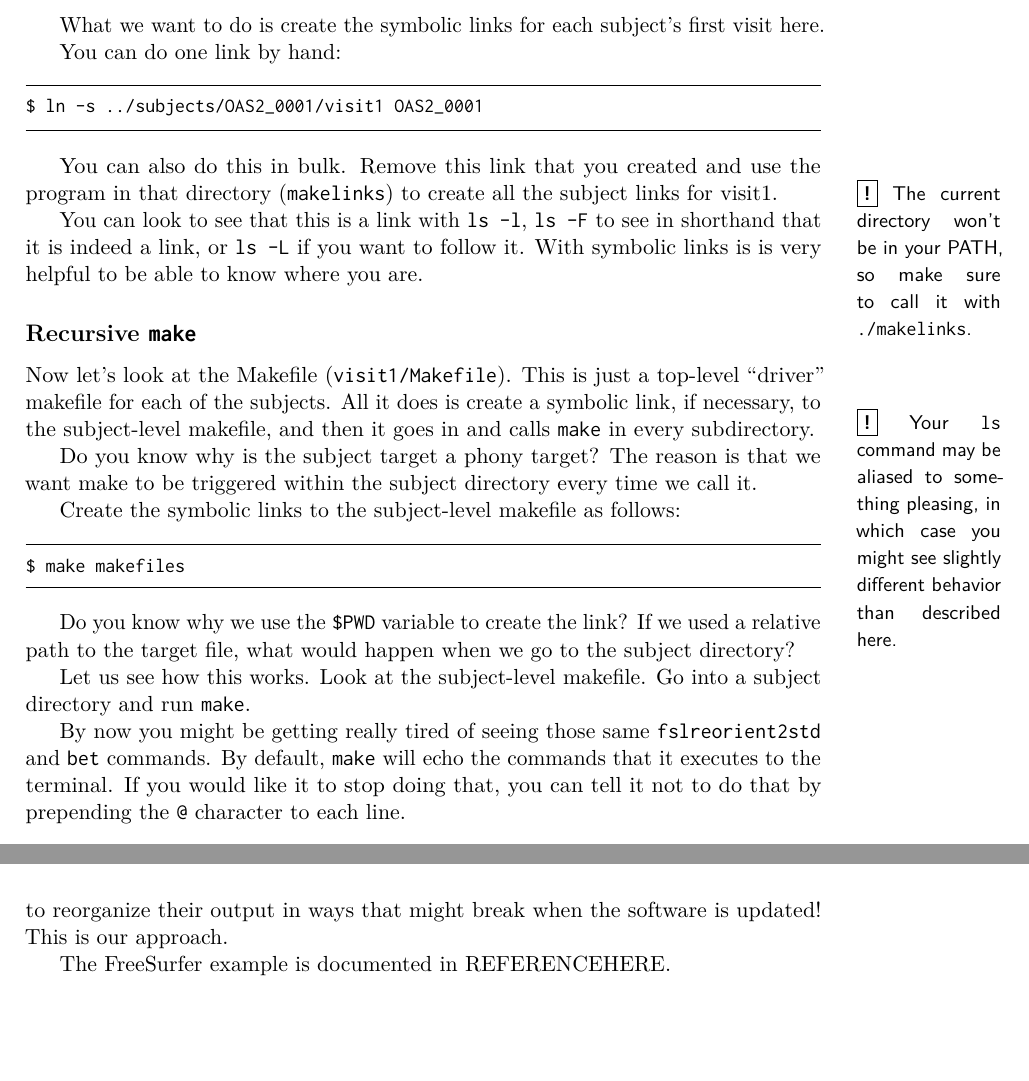
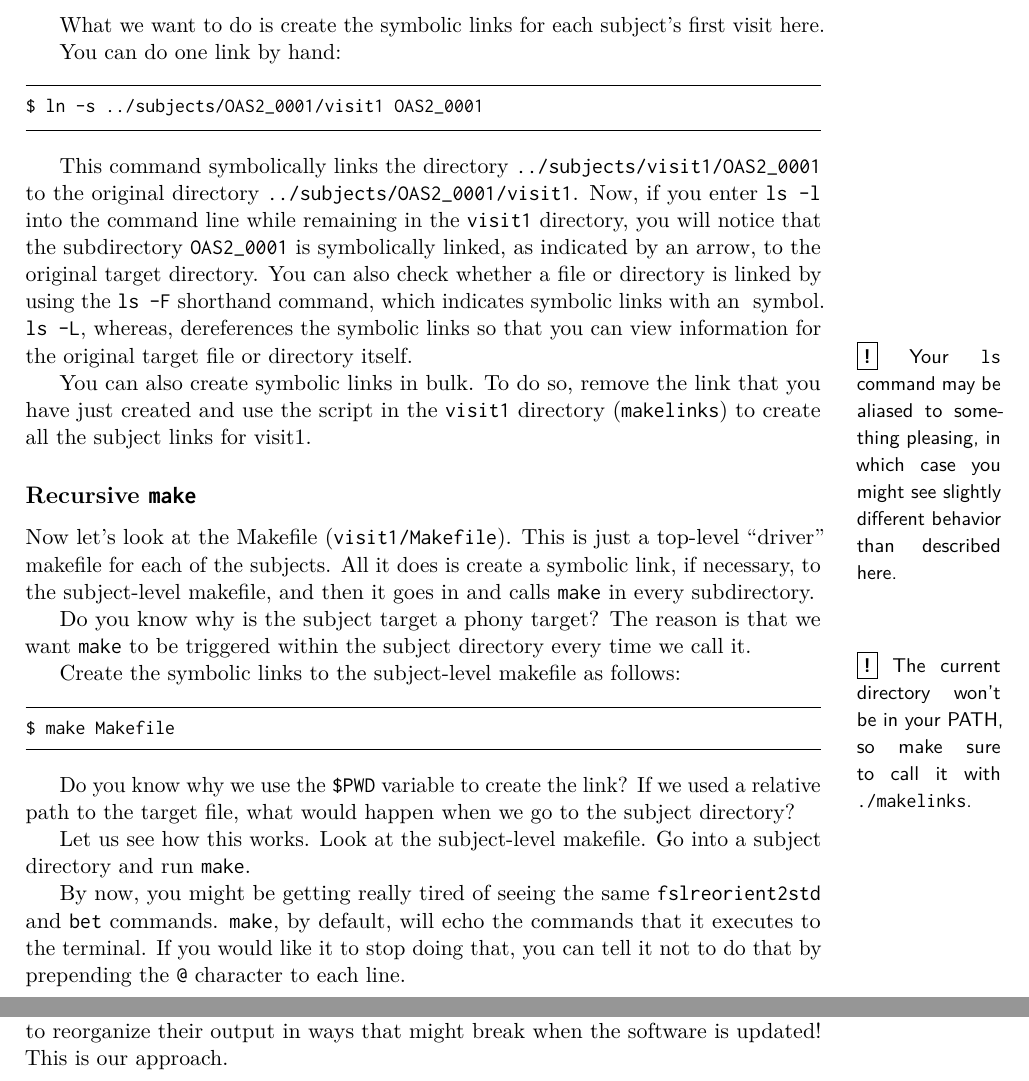
Before and after one commit to IBIC/make-manual, a LaTeX book (ibicMakeManual.tex, which reads practicum2.tex): two parts of pages 49 and 52 of 60, joined at a grey line, cut so that both start at the same text, the shorter picture padded with empty space. Compiled offline with pdfLaTeX.

Commit message:
fixed typos

```diff
--- a/practicum2.tex
+++ b/practicum2.tex
@@ -86,29 +86,26 @@ What we want to do is create the symbolic links for each subject's first visit h
 You can do one link by hand:
 \bashcmd{ln -s ../subjects/OAS2_0001/visit1 OAS2_0001}
 
-You can also do this in bulk. Remove this link that you created and
-use the program in that directory (\texttt{makelinks}) to create all the subject links for visit1.
+This command symbolically links the directory \texttt{../subjects/visit1/OAS2_0001} to the original directory \texttt{../subjects/OAS2_0001/visit1}.
+Now, if you enter \texttt{ls -l} into the command line while remaining in the \texttt{visit1} directory, you will notice that the subdirectory \texttt{OAS2_0001} is symbolically linked, as indicated by an arrow, to the original target directory. You can also check whether a file or directory is linked by using the \texttt{ls -F} shorthand command, which indicates symbolic links with an \@ symbol. \texttt{ls -L}, whereas, dereferences the symbolic links so that you can view information for the original target file or directory itself.
+\mymarginnote{!}{Your \texttt{ls} command may be aliased to something pleasing, in which case you might see slightly different behavior than described here.}
+
+You can also create symbolic links in bulk. To do so, remove the link that you have just created and
+use the script in the \texttt{visit1} directory (\texttt{makelinks}) to create all the subject links for visit1.
 \mymarginnote{!}{The current directory won't be in your PATH, so make sure to call it with \texttt{./makelinks}.}
 
-You can look to see that this is a link with \texttt{ls -l}, \texttt{ls -F} to see
-in shorthand that it is indeed a link, or \texttt{ls -L} if you want to follow
-it. With symbolic links is is very helpful to be able to know where
-you are.
-\mymarginnote{!}{Your \texttt{ls} command may be aliased to something pleasing, in which case you might see slightly different behavior than described here.}
-
 \subsection{Recursive \maken{}}
-Now let's look at the Makefile
-(\texttt{visit1/Makefile}).  This is just a
+Now let's look at the Makefile (\texttt{visit1/Makefile}).  This is just a
 top-level ``driver'' makefile for each of the subjects. All it does is
 create a symbolic link, if necessary, to the subject-level makefile,
 and then it goes in and calls \maken{} in every subdirectory.
 
 Do you know why is the subject target a phony target? The reason is
-that we want make to be triggered within the subject directory every
+that we want \maken{} to be triggered within the subject directory every
 time we call it.
 
 Create the symbolic links to the subject-level makefile as follows:
-\bashcmd{make makefiles}
+\bashcmd{make Makefile}
 
 Do you know why we use the \texttt{\$PWD} variable to create the link?
 If we used a relative path to the target file, what would happen when
@@ -117,8 +114,7 @@ we go to the subject directory?
 Let us see how this works. Look at the subject-level makefile. Go into
 a subject directory and run \texttt{make}.
 
-By now you might be getting really tired of seeing those same
-\texttt{fslreorient2std} and \texttt{bet} commands. By default, \maken{}
+By now, you might be getting really tired of seeing the same \texttt{fslreorient2std} and \texttt{bet} commands. \maken{}, by default,
 will echo the commands that it executes to the terminal. If you would
 like it to stop doing that, you can tell it not to do that by
 prepending the \texttt{@} character to each line.
@@ -177,7 +172,7 @@ As an optional exercise, here you might want to set up the same directory struct
 \subsection{Running FreeSurfer}
 Now let us look at an example of a subject-level analysis that we typically don't run within the subject directories. FreeSurfer is a program that we use for cortical and subcortical parcellation. It itself is a complicated neuroimaging pipeline that is built using \maken{}. It likes to put all subject directories for an analysis in one directory, which makes it difficult to enforce the subject-level structure described. But in general, it is much wiser to work around what the programs want to do than to reorganize their output in ways that might break when the software is updated! This is our approach.
 
-The FreeSurfer example is documented in REFERENCEHERE.
+%The FreeSurfer example is documented in \cite{Desikan2006968}, \cite{Fischl01012004}. REFERENCESHERE.
 
 %% need reference to freesurfer, see freesurfer web page for bibtex for how to reference
 % Heree put in a link to the freesurfer example
```
Also changed, not shown: practicum2.tex (13 more changed lines).
